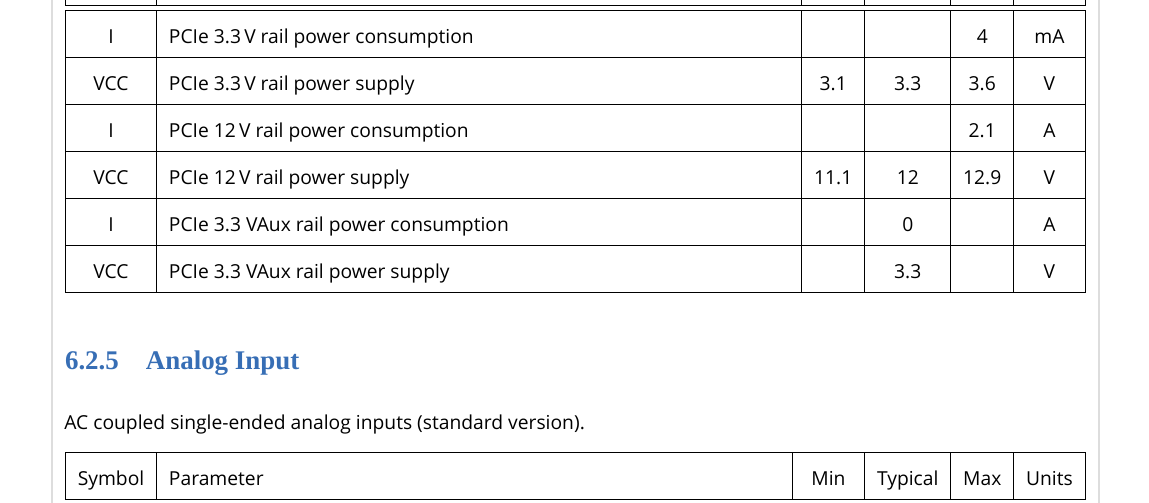
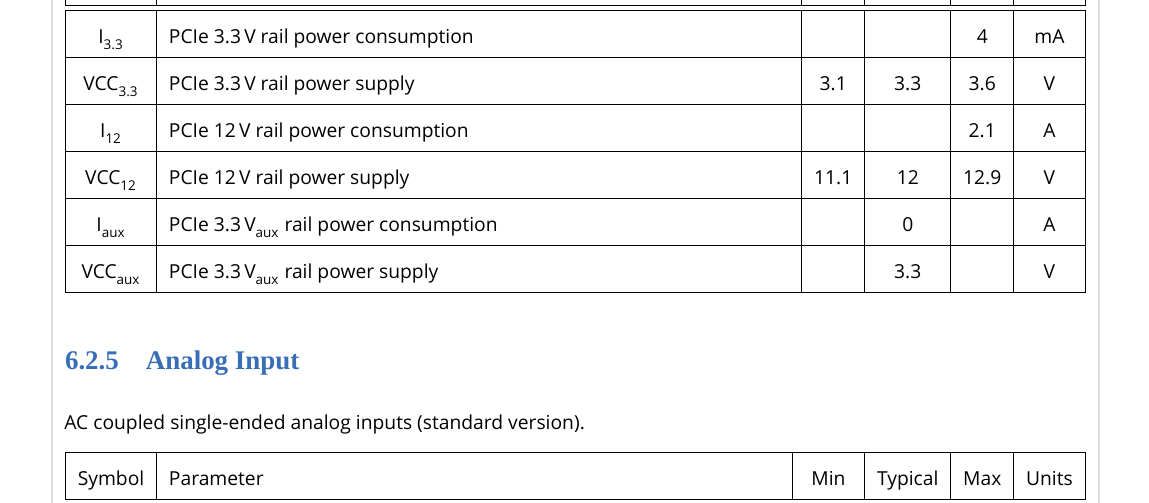
Before and after one commit to cronologic-de/ug_ndigo5g, a LaTeX document (Ndigo_User.tex, which reads Ndigo_Tech.tex): part of page 48 of 53, cut so that both start at the same text. Compiled offline with XeLaTeX; a missing font is replaced by an installed copy or a similar font.

Commit message:
Updated tables in _Tech.tex
Add subscripts to table in Section 6.2.4 - Power Supply

```diff
--- a/Ndigo_Tech.tex
+++ b/Ndigo_Tech.tex
@@ -117,17 +117,17 @@
 			\hline
 			Symbol & Parameter & Min & Typical & Max & Units\\
 			\hline\hline
-			I & PCIe 3.3\,V rail power consumption &&&4& mA\\
+			I\subscript{3.3} & PCIe 3.3\,V rail power consumption &&&4& mA\\
 			\hline
-			VCC & PCIe 3.3\,V rail power supply &3.1&3.3&3.6& V\\
+			VCC\subscript{3.3} & PCIe 3.3\,V rail power supply &3.1&3.3&3.6& V\\
 			\hline
-			I & PCIe 12\,V rail power consumption &&&2.1& A\\
+			I\subscript{12} & PCIe 12\,V rail power consumption &&&2.1& A\\
 			\hline
-			VCC & PCIe 12\,V rail power supply &11.1&12&12.9& V\\
+			VCC\subscript{12} & PCIe 12\,V rail power supply &11.1&12&12.9& V\\
 			\hline
-			I & PCIe 3.3~VAux rail power consumption &&0&& A\\
+			I\subscript{aux} & PCIe 3.3\,V\subscript{aux} rail power consumption &&0&& A\\
 			\hline
-			VCC & PCIe 3.3~VAux rail power supply &&3.3&& V\\
+			VCC\subscript{aux} & PCIe 3.3\,V\subscript{aux} rail power supply &&3.3&& V\\
 			\hline
 		\end{tabularx}
 
```
